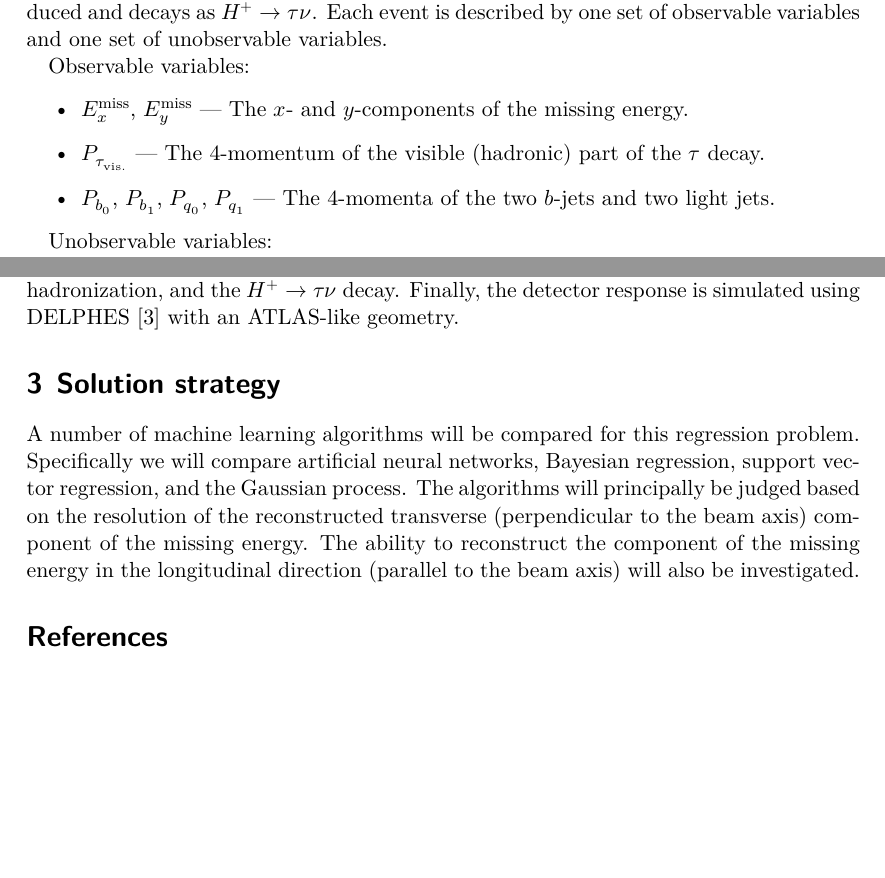
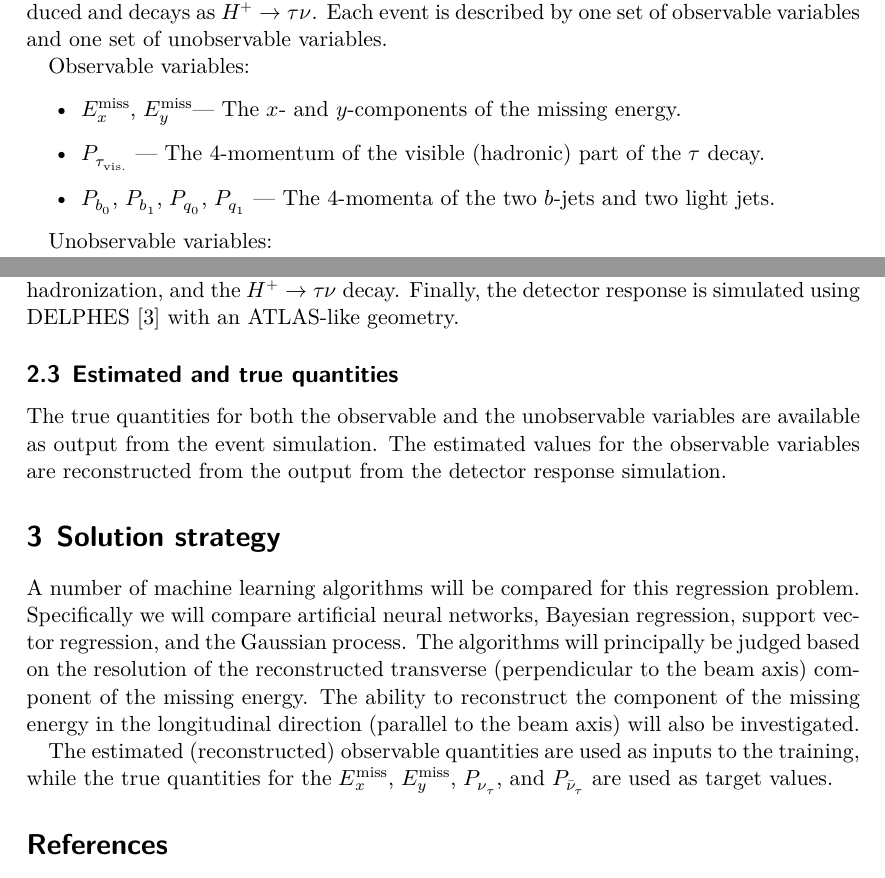
Before and after one commit to maxisacson/sml-project, a LaTeX document (proposal/proposal.tex): two parts of pages 2 and 3 of 3, joined at a grey line, cut so that both start at the same text, the shorter picture padded with empty space. Compiled offline with XeLaTeX.

Commit message:
Added text about input and target parameters

```diff
--- a/proposal/proposal.tex
+++ b/proposal/proposal.tex
@@ -78,7 +78,7 @@ The dataset consists of simulated $pp$ collision events, in which a charged Higg
 
 Observable variables:
 \begin{itemize}
-    \item $E_x^\mathrm{miss}$, $E_y^\mathrm{miss}$ --- The $x$- and $y$-components of the missing energy.
+    \item \exmiss, \eymiss --- The $x$- and $y$-components of the missing energy.
     \item $P_{\tau_\mathrm{vis.}}$ --- The 4-momentum of the visible (hadronic) part of the $\tau$ decay.
     \item $P_{b_0}$, $P_{b_1}$, $P_{q_0}$, $P_{q_1}$ --- The 4-momenta of the two $b$-jets and two light jets.
 \end{itemize}
@@ -92,8 +92,13 @@ Unobservable variables:
 \subsection{Production}
 MG5\_aMC@NLO \cite{Alwall:2014hca} is used for the matrix element computation of $gg / q \bar q \to H^+$ and the event simulation. The events are then passed to PYTHIA8 \cite{Sjöstrand2015159} for showering and hadronization, and the $H^+\to \tau\nu$ decay. Finally, the detector response is simulated using DELPHES \cite{Favereau2014} with an ATLAS-like geometry.
 
+\subsection{Estimated and true quantities}
+The true quantities for both the observable and the unobservable variables are available as output from the event simulation. The estimated values for the observable variables are reconstructed from the output from the detector response simulation.
+
 \section{Solution strategy}
 A number of machine learning algorithms will be compared for this regression problem. Specifically we will compare artificial neural networks, Bayesian regression, support vector regression, and the Gaussian process. The algorithms will principally be judged based on the resolution of the reconstructed transverse (perpendicular to the beam axis) component of the missing energy. The ability to reconstruct the component of the missing energy in the longitudinal direction (parallel to the beam axis) will also be investigated.
+
+The estimated (reconstructed) observable quantities are used as inputs to the training, while the true quantities for the \exmiss, \eymiss, $P_{\nu_\tau}$, and $P_{\bar\nu_\tau}$ are used as target values.
 
 \bibliography{refs}
 
```
Also changed, not shown: proposal/proposal.pdf (added), 1 other file.
